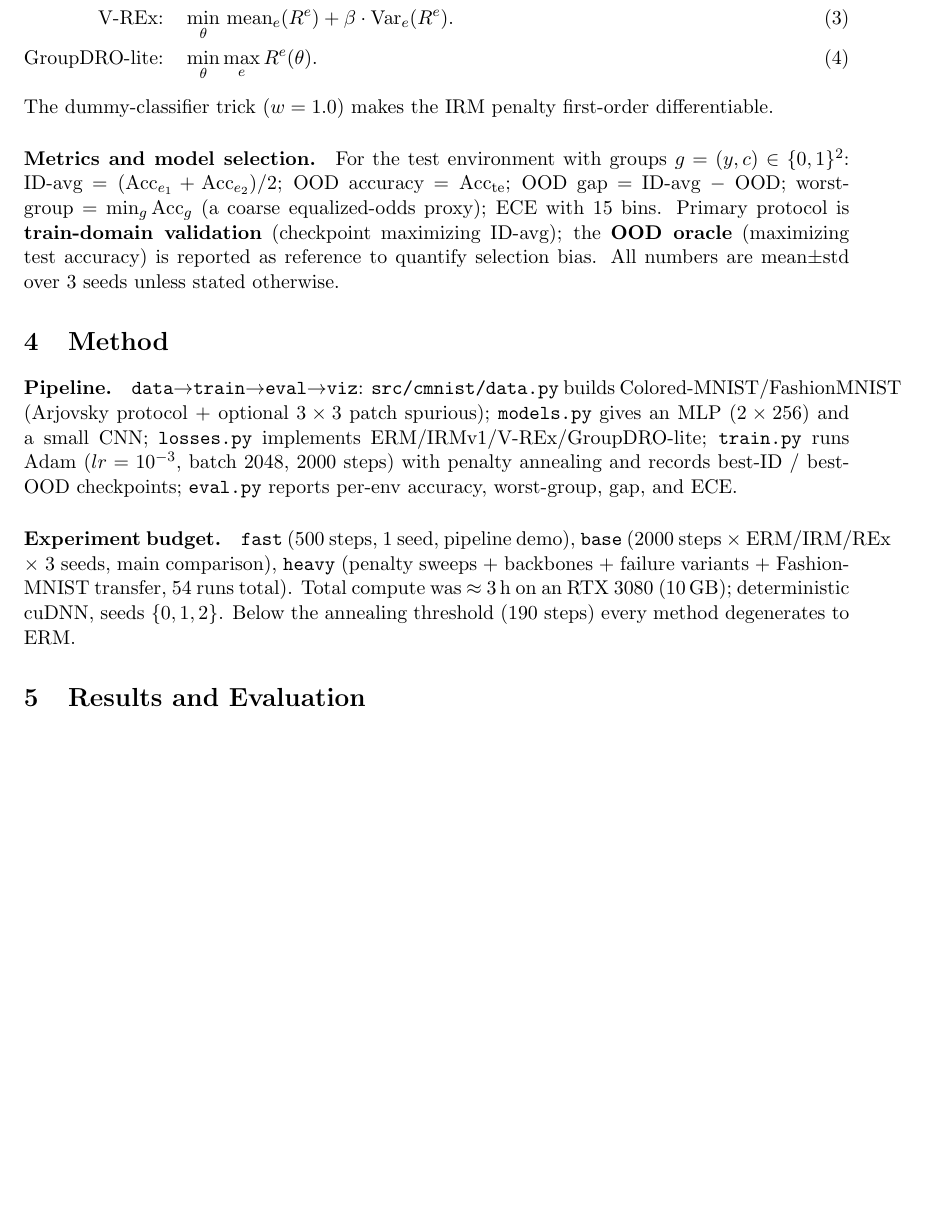
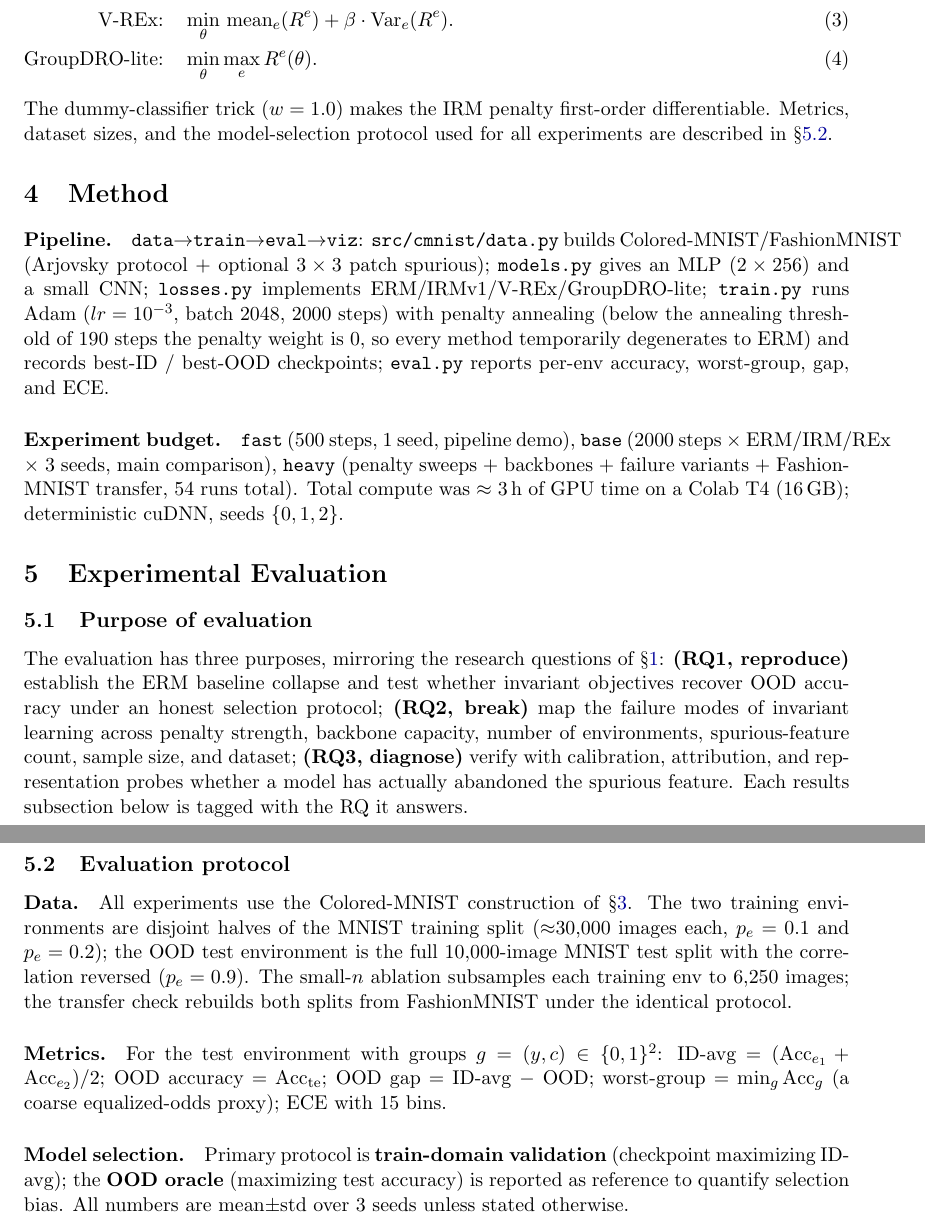
Before and after one commit to namng194/spurious-correlations-invariant-learning, a LaTeX paper (report/main.tex): part of page 5 of 10 before the commit and two parts of pages 5 and 6 of 11 after it, the two joined at a grey line, cut so that both start at the same text, the shorter picture padded with empty space. Compiled offline with pdfLaTeX.

Commit message:
report: map structure to course rubric (purpose/protocol sec, takeaways, T4-only hardware)

```diff
--- a/report/main.tex
+++ b/report/main.tex
@@ -164,17 +162,8 @@ cross-entropy $\ell$. With per-env risks $R^e$:
 \text{GroupDRO-lite:} \quad & \min_\theta \max_e R^e(\theta).
 \end{align}
 The dummy-classifier trick ($w=1.0$) makes the IRM penalty first-order differentiable.
-
-\paragraph{Metrics and model selection.}
-For the test environment with groups $g=(y,c) \in \{0,1\}^2$:
-ID-avg $= (\mathrm{Acc}_{e_1}+\mathrm{Acc}_{e_2})/2$;
-OOD accuracy $= \mathrm{Acc}_{\mathrm{te}}$;
-OOD gap $=$ ID-avg $-$ OOD;
-worst-group $= \min_g \mathrm{Acc}_g$ (a coarse equalized-odds proxy);
-ECE with 15 bins.
-Primary protocol is \textbf{train-domain validation} (checkpoint maximizing ID-avg);
-the \textbf{OOD oracle} (maximizing test accuracy) is reported as reference to quantify
-selection bias. All numbers are mean$\pm$std over 3 seeds unless stated otherwise.
+Metrics, dataset sizes, and the model-selection protocol used for all experiments are
+described in \S\ref{subsec:protocol}.
 
 % ============================================================
 \section{Method}
@@ -186,6 +175,8 @@ selection bias. All numbers are mean$\pm$std over 3 seeds unless stated otherwis
 optional $3\times3$ patch spurious); \texttt{models.py} gives an MLP ($2\times256$)
 and a small CNN; \texttt{losses.py} implements ERM/IRMv1/V-REx/GroupDRO-lite;
 \texttt{train.py} runs Adam ($lr=10^{-3}$, batch 2048, 2000 steps) with penalty annealing
+(below the annealing threshold of 190 steps the penalty weight is $0$, so every method
+temporarily degenerates to ERM)
 and records best-ID / best-OOD checkpoints; \texttt{eval.py} reports per-env accuracy,
 worst-group, gap, and ECE.
 
@@ -193,13 +184,48 @@ worst-group, gap, and ECE.
 \texttt{fast} (500 steps, 1 seed, pipeline demo), \texttt{base} (2000 steps $\times$
 ERM/IRM/REx $\times$ 3 seeds, main comparison), \texttt{heavy} (penalty sweeps +
 backbones + failure variants + FashionMNIST transfer, 54 runs total).
-Total compute was $\approx$ 3\,h on an RTX 3080 (10\,GB); deterministic cuDNN,
-seeds $\{0,1,2\}$. Below the annealing threshold (190 steps) every method degenerates
-to ERM.
+Total compute was $\approx$ 3\,h of GPU time on a Colab T4 (16\,GB); deterministic cuDNN,
+seeds $\{0,1,2\}$.
 
 % ============================================================
-\section{Results and Evaluation}
+\section{Experimental Evaluation}
 \label{sec:experiments}
+
+\subsection{Purpose of evaluation}
+\label{subsec:purpose}
+The evaluation has three purposes, mirroring the research questions of \S\ref{sec:intro}:
+\textbf{(RQ1, reproduce)} establish the ERM baseline collapse and test whether invariant
+objectives recover OOD accuracy under an honest selection protocol;
+\textbf{(RQ2, break)} map the failure modes of invariant learning across penalty
+strength, backbone capacity, number of environments, spurious-feature count, sample
+size, and dataset;
+\textbf{(RQ3, diagnose)} verify with calibration, attribution, and representation
+probes whether a model has actually abandoned the spurious feature.
+Each results subsection below is tagged with the RQ it answers.
+
+\subsection{Evaluation protocol}
+\label{subsec:protocol}
+
+\paragraph{Data.}
+All experiments use the Colored-MNIST construction of \S\ref{sec:problem}. The two
+training environments are disjoint halves of the MNIST training split
+($\approx$30{,}000 images each, $p_e=0.1$ and $p_e=0.2$); the OOD test environment is
+the full 10{,}000-image MNIST test split with the correlation reversed ($p_e=0.9$).
+The small-$n$ ablation subsamples each training env to 6{,}250 images; the transfer
+check rebuilds both splits from FashionMNIST under the identical protocol.
+
+\paragraph{Metrics.}
+For the test environment with groups $g=(y,c) \in \{0,1\}^2$:
+ID-avg $= (\mathrm{Acc}_{e_1}+\mathrm{Acc}_{e_2})/2$;
+OOD accuracy $= \mathrm{Acc}_{\mathrm{te}}$;
+OOD gap $=$ ID-avg $-$ OOD;
+worst-group $= \min_g \mathrm{Acc}_g$ (a coarse equalized-odds proxy);
+ECE with 15 bins.
+
+\paragraph{Model selection.}
+Primary protocol is \textbf{train-domain validation} (checkpoint maximizing ID-avg);
+the \textbf{OOD oracle} (maximizing test accuracy) is reported as reference to quantify
+selection bias. All numbers are mean$\pm$std over 3 seeds unless stated otherwise.
 
 \subsection{Main comparison (RQ1)}
 Table~\ref{tab:main} and Fig.~\ref{fig:accbar} summarize the base sweep under honest
```
Also changed, not shown: report/main.tex (44 more changed lines).
